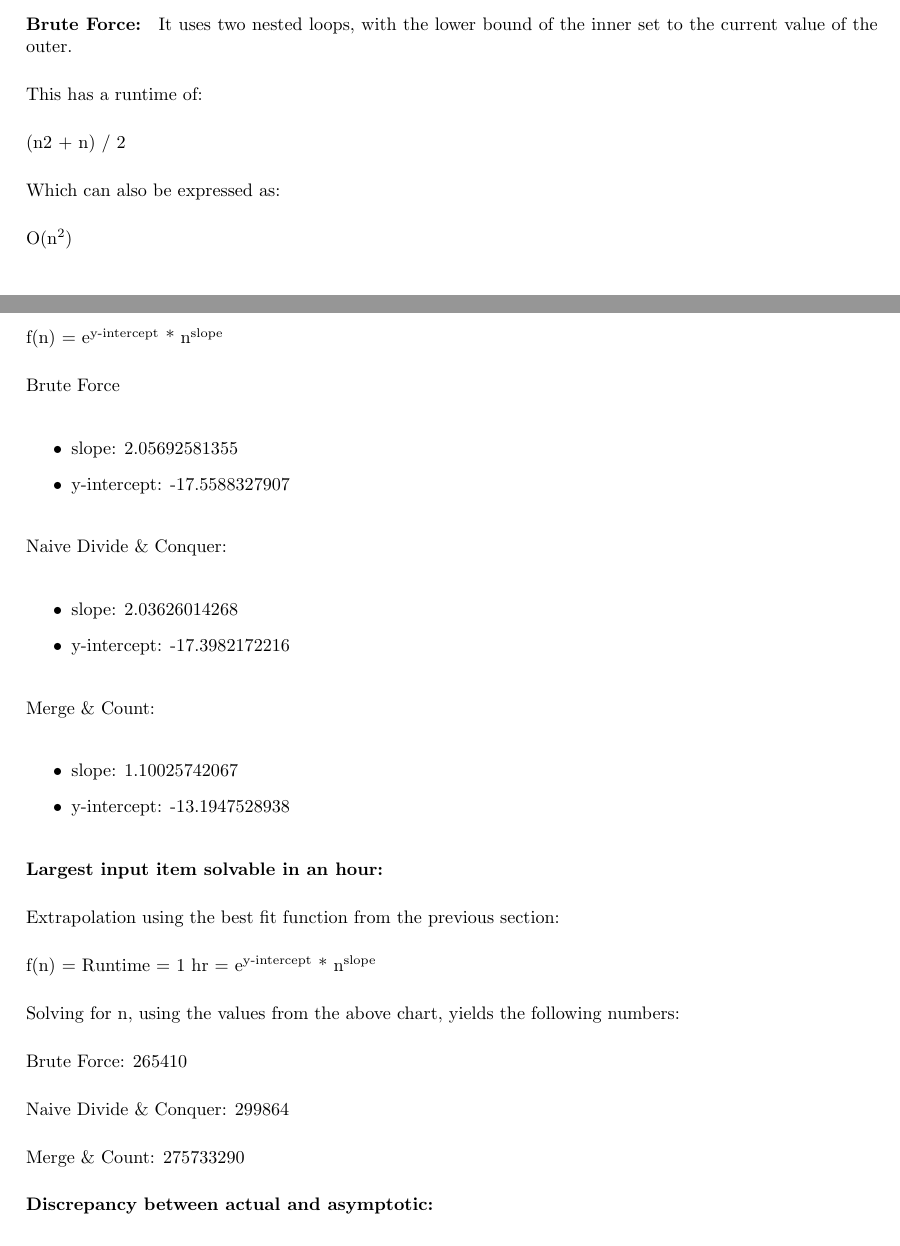
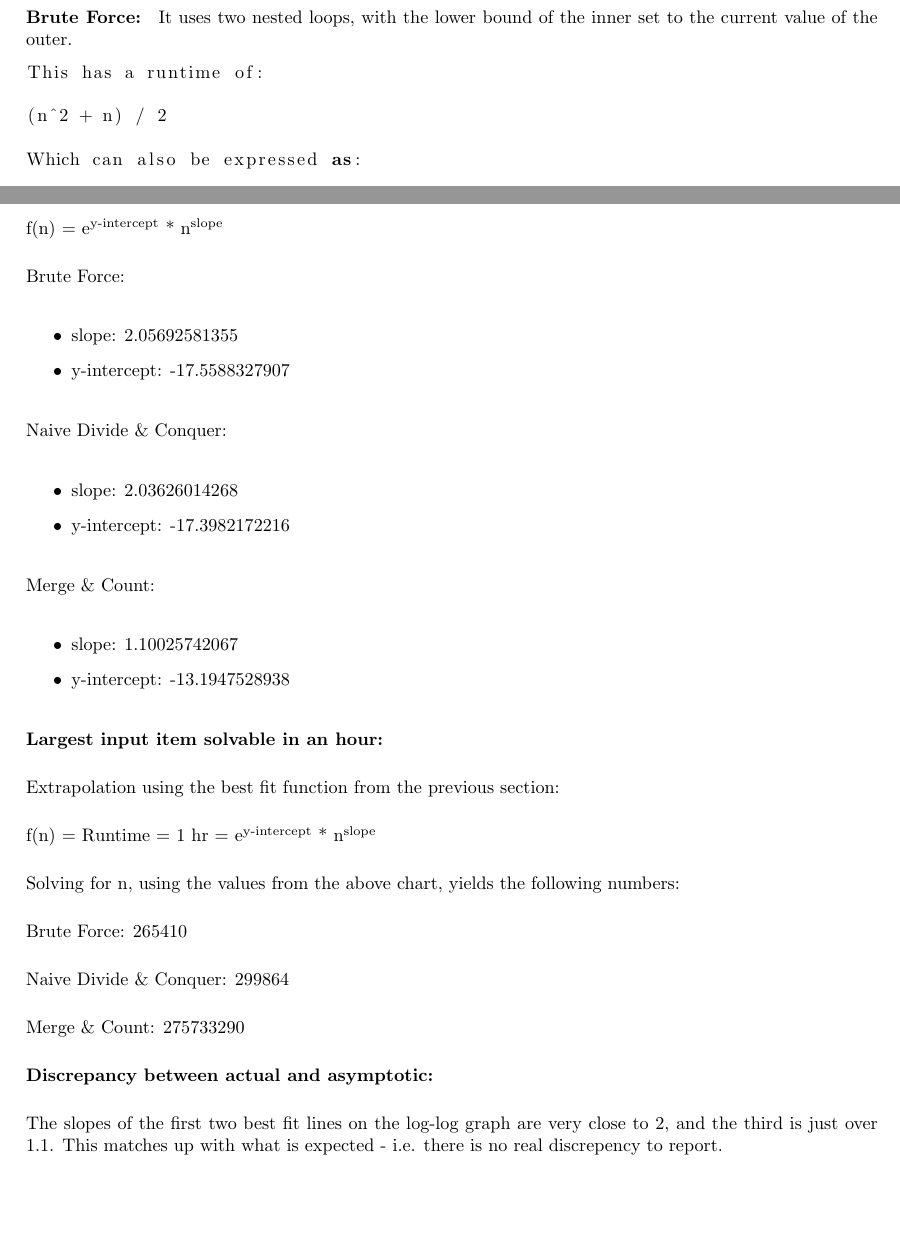
Before and after one commit to ryanmp/cs325, a LaTeX problem sheet (hw1/writeup.tex): two parts of pages 3 and 5 of 7, joined at a grey line, cut so that both start at the same text, the shorter picture padded with empty space. Compiled offline with pdfLaTeX.

Commit message:
one more thing

```diff
--- a/hw1/writeup.tex
+++ b/hw1/writeup.tex
@@ -158,9 +158,10 @@ Assume that one of the resulting lists is incorrect.  If one of the lists obtain
 \end{centering}
 It uses two nested loops, with the lower bound of the inner set to the current value of the outer.
 
+\begin{lstlisting}
 This has a runtime of:
 
-(n2 + n) / 2
+(n^2 + n) / 2
 
 Which can also be expressed as:
 
@@ -234,7 +236,7 @@ The equation for the best fit line on the log-log plot (calculated using numpy.p
 
 f(n) = e\textsuperscript{y-intercept} * n\textsuperscript{slope}
 
-Brute Force
+Brute Force:
 \begin{itemize}
 \item slope: 2.05692581355
 \item y-intercept: -17.5588327907
@@ -272,6 +274,8 @@ Merge \& Count: 275733290
 \textbf{Discrepancy between actual and asymptotic:}
 \end{centering}
 
+The slopes of the first two best fit lines on the log-log graph are very close to 2, and the third is just over 1.1. This matches up with what is expected - i.e. there is no real discrepency to report.
+
 \newpage
 
 \section*{Empirical Analysis of Run Time}
```
Also changed, not shown: hw1/writeup.pdf, hw1/writeup.tex (3 more changed lines), 1 other file.
